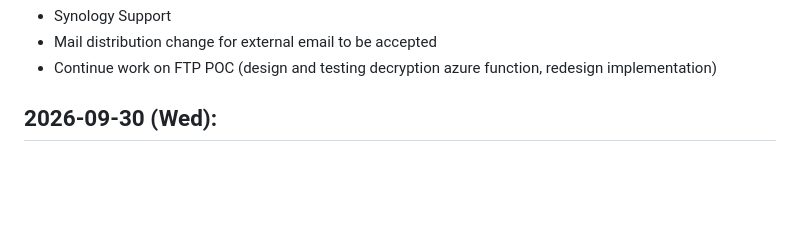
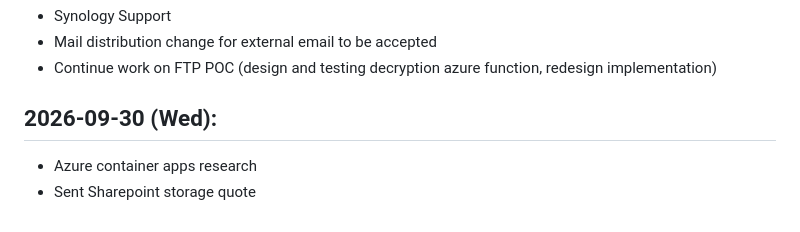
Before and after one commit to komorebidev/time, a Markdown page: 2026/2026-09.md, the part around the change. GitHub-like rendering; blank space fills up the shorter version.

Commit message:
add tasks

```diff
--- a/2026/2026-09.md
+++ b/2026/2026-09.md
@@ -89,3 +89,5 @@
 * Mail distribution change for external email to be accepted
 * Continue work on FTP POC (design and testing decryption azure function, redesign implementation)
 ## **2026-09-30 (Wed)**:
+* Azure container apps research
+* Sent Sharepoint storage quote
```
